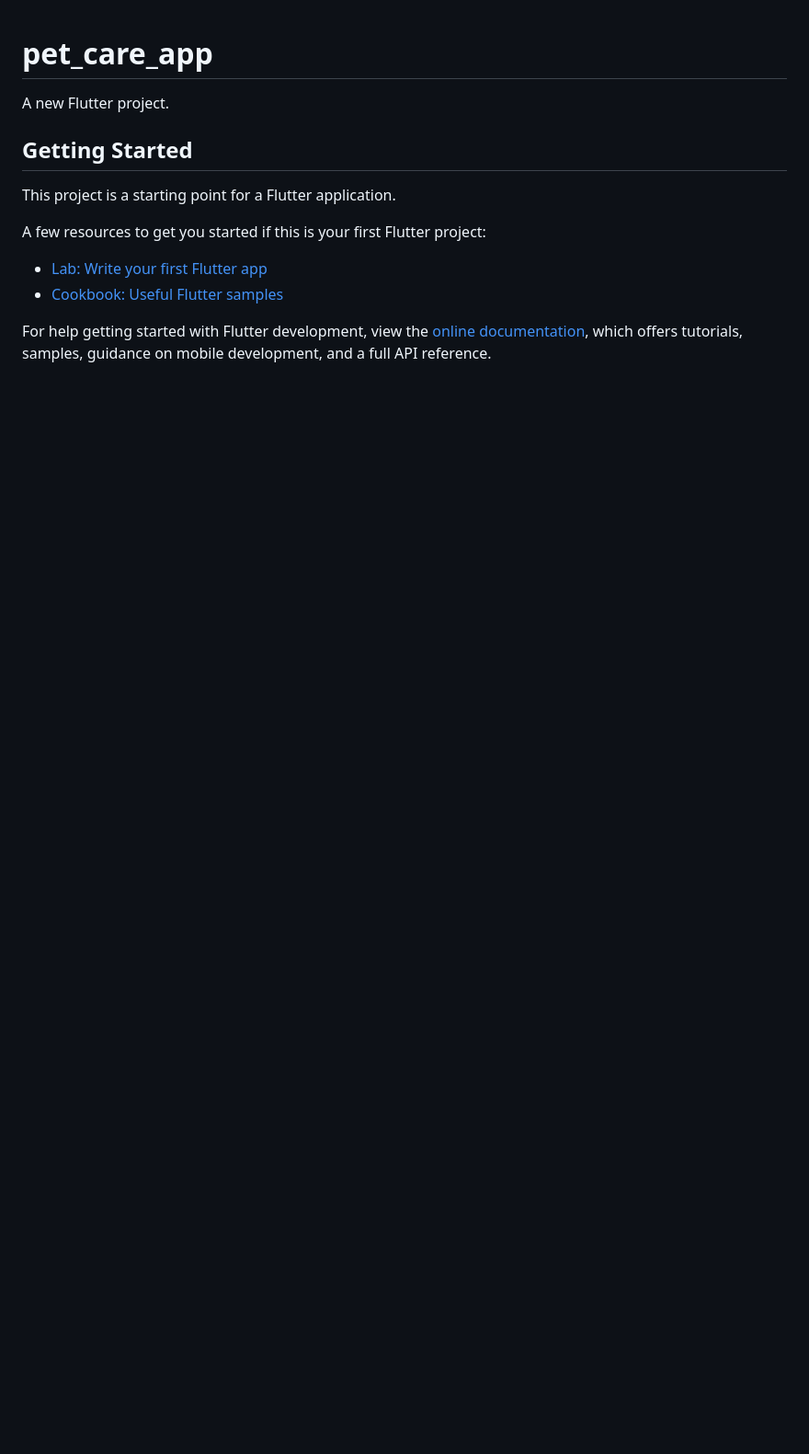
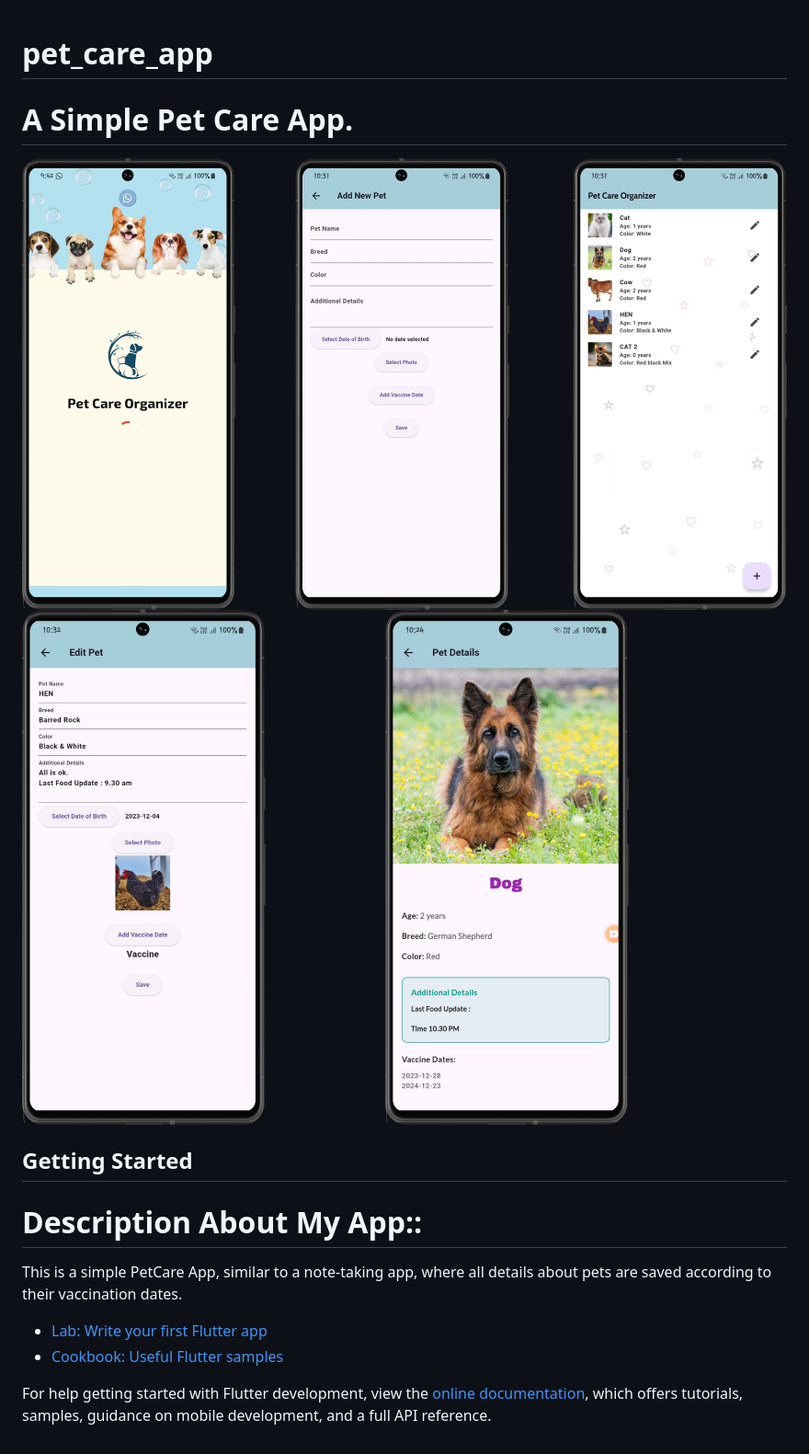
Before and after one commit to AyshaFerdous/pet_care_app, a Markdown page: README.md, the part around the change. Shown at 92% size. Rendered like a GitHub page; pictures changed too: assets/images/ss_pet.png (added), assets/images/ss_pet2.png (added); blank space fills up the shorter version.

Commit message:
Screenshot Added

```diff
--- a/README.md
+++ b/README.md
@@ -1,13 +1,16 @@
 # pet_care_app
 
-A new Flutter project.
+# **A Simple Pet Care App.**
+
+![screenshot](assets/images/ss_pet.png)
+![screenshot](assets/images/ss_pet2.png)
 
 ## Getting Started
 
-This project is a starting point for a Flutter application.
+# **Description About My App::**
 
-A few resources to get you started if this is your first Flutter project:
-
+This is a simple PetCare App, similar to a note-taking app,
+where all details about pets are saved according to their vaccination dates.
 - [Lab: Write your first Flutter app](https://docs.flutter.dev/get-started/codelab)
 - [Cookbook: Useful Flutter samples](https://docs.flutter.dev/cookbook)
 
```
Also changed, not shown: 3 other files.
